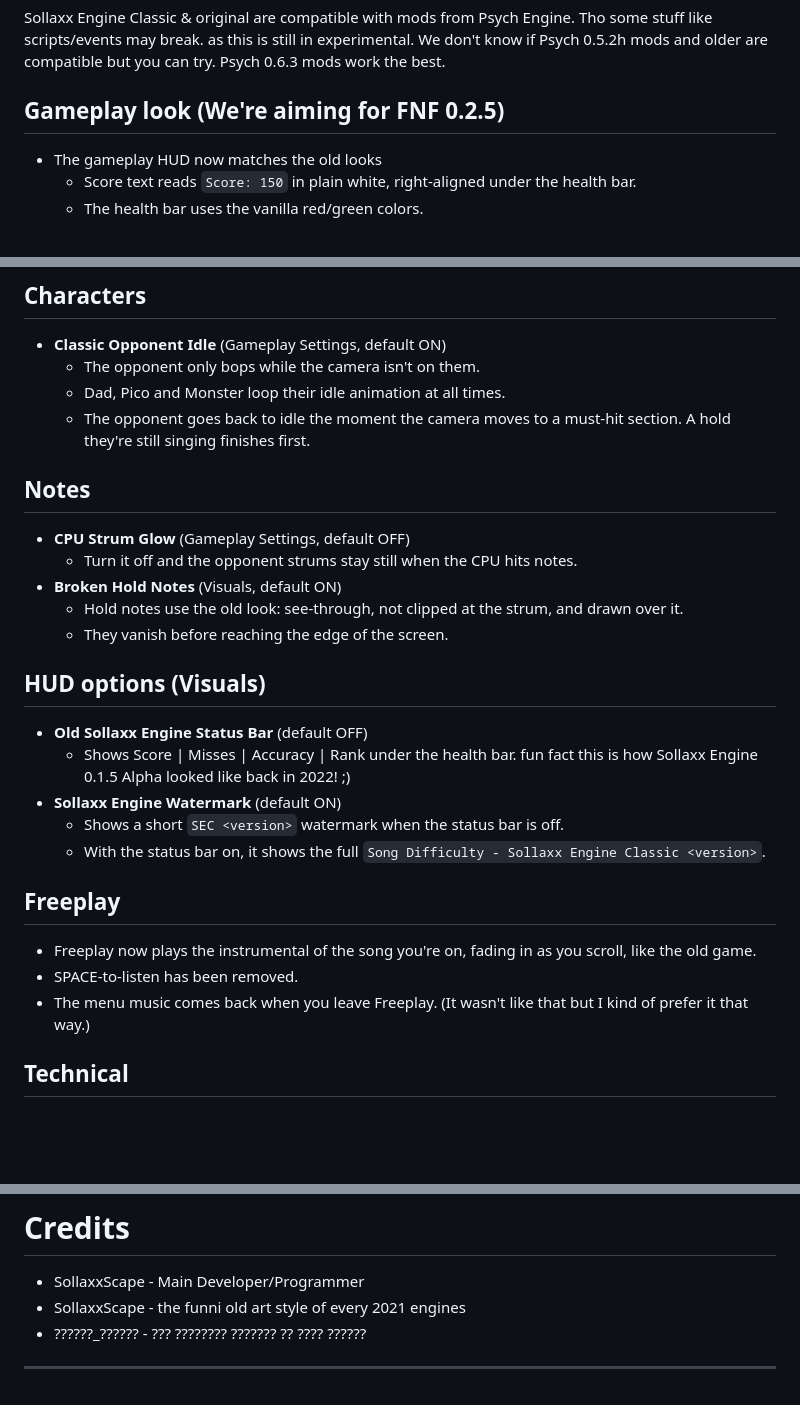
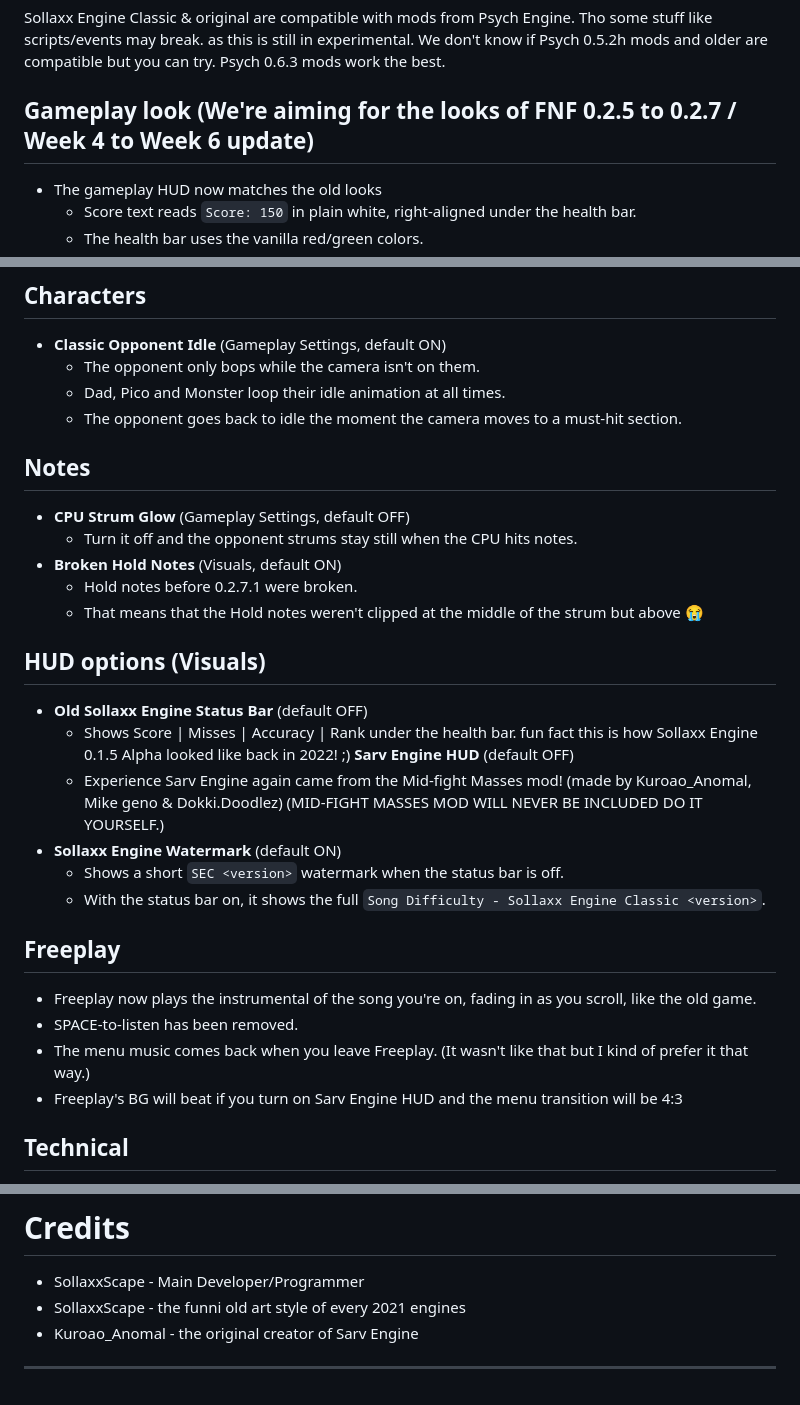
Before and after one commit to SollaxxScape/Sollaxx-Engine-Classic, a Markdown page: README.md, 3 parts joined by grey strips. Rendered like a GitHub page; blank space fills up the shorter version.

```diff
--- a/README.md
+++ b/README.md
@@ -16,7 +16,7 @@ If you wish to port your Psych Engine mod to Sollaxx Engine it's very easy to do
 Sollaxx Engine Classic & original are compatible with mods from Psych Engine. Tho some stuff like scripts/events may break. as this is still in experimental. We don't know if Psych 0.5.2h mods and older are compatible but you can try. Psych 0.6.3 mods work the best.
 
 
-## Gameplay look (We're aiming for FNF 0.2.5)
+## Gameplay look (We're aiming for the looks of FNF 0.2.5 to 0.2.7 / Week 4 to Week 6 update)
 - The gameplay HUD now matches the old looks
   - Score text reads `Score: 150` in plain white, right-aligned under the health bar.
   - The health bar uses the vanilla red/green colors.
@@ -30,18 +30,20 @@ Sollaxx Engine Classic & original are compatible with mods from Psych Engine. Th
 - **Classic Opponent Idle** (Gameplay Settings, default ON)
   - The opponent only bops while the camera isn't on them.
   - Dad, Pico and Monster loop their idle animation at all times.
-  - The opponent goes back to idle the moment the camera moves to a must-hit section. A hold they're still singing finishes first.
+  - The opponent goes back to idle the moment the camera moves to a must-hit section.
 
 ## Notes
 - **CPU Strum Glow** (Gameplay Settings, default OFF)
   - Turn it off and the opponent strums stay still when the CPU hits notes.
 - **Broken Hold Notes** (Visuals, default ON)
-  - Hold notes use the old look: see-through, not clipped at the strum, and drawn over it.
-  - They vanish before reaching the edge of the screen.
+  - Hold notes before 0.2.7.1 were broken.
+  - That means that the Hold notes weren't clipped at the middle of the strum but above :sob:
 
 ## HUD options (Visuals)
 - **Old Sollaxx Engine Status Bar** (default OFF)
   - Shows Score | Misses | Accuracy | Rank under the health bar. fun fact this is how Sollaxx Engine 0.1.5 Alpha looked like back in 2022! ;)
+  **Sarv Engine HUD** (default OFF)
+  - Experience Sarv Engine again came from the Mid-fight Masses mod! (made by Kuroao_Anomal, Mike geno & Dokki.Doodlez) (MID-FIGHT MASSES MOD WILL NEVER BE INCLUDED DO IT YOURSELF.)
 - **Sollaxx Engine Watermark** (default ON)
   - Shows a short `SEC <version>` watermark when the status bar is off.
   - With the status bar on, it shows the full `Song Difficulty - Sollaxx Engine Classic <version>`.
@@ -50,6 +52,7 @@ Sollaxx Engine Classic & original are compatible with mods from Psych Engine. Th
 - Freeplay now plays the instrumental of the song you're on, fading in as you scroll, like the old game.
 - SPACE-to-listen has been removed.
 - The menu music comes back when you leave Freeplay. (It wasn't like that but I kind of prefer it that way.)
+- Freeplay's BG will beat if you turn on Sarv Engine HUD and the menu transition will be 4:3
 
 ## Technical
 - Lua scripts that call `setTimeBarColors` keep working (it now does nothing).
@@ -74,5 +77,5 @@ Join the discord server for the updates/announcements and support
 # Credits
 * SollaxxScape - Main Developer/Programmer
 * SollaxxScape - the funni old art style of every 2021 engines
-* ??????_?????? - ??? ???????? ??????? ?? ???? ??????
+* Kuroao_Anomal - the original creator of Sarv Engine
 _____________________________________
```
